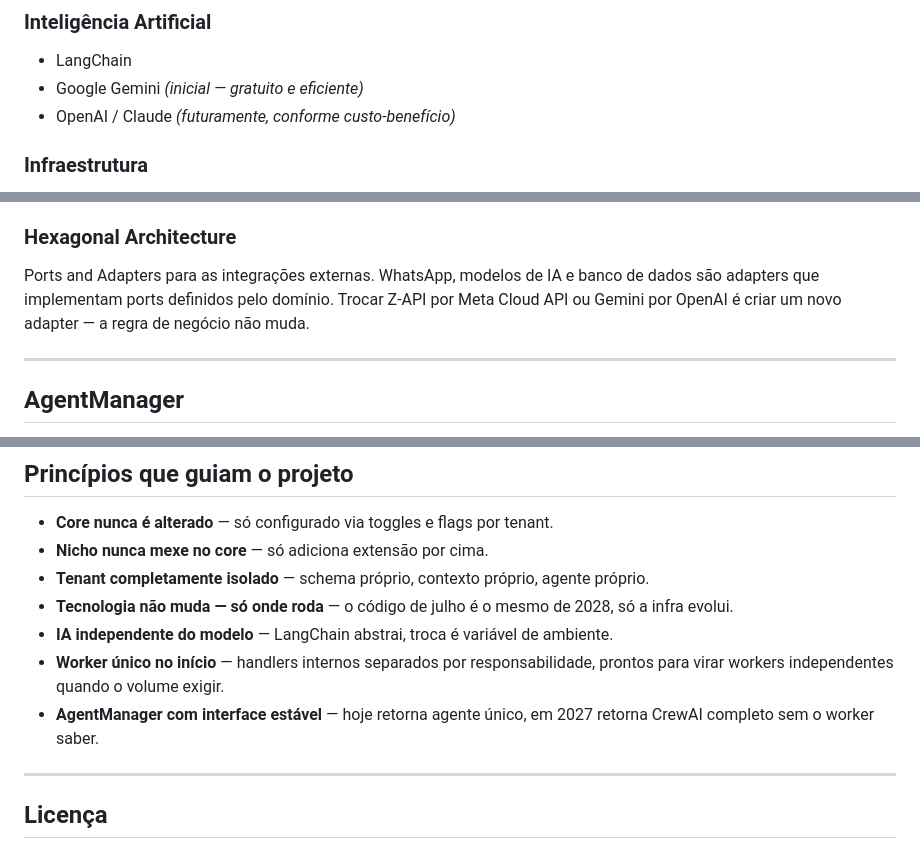
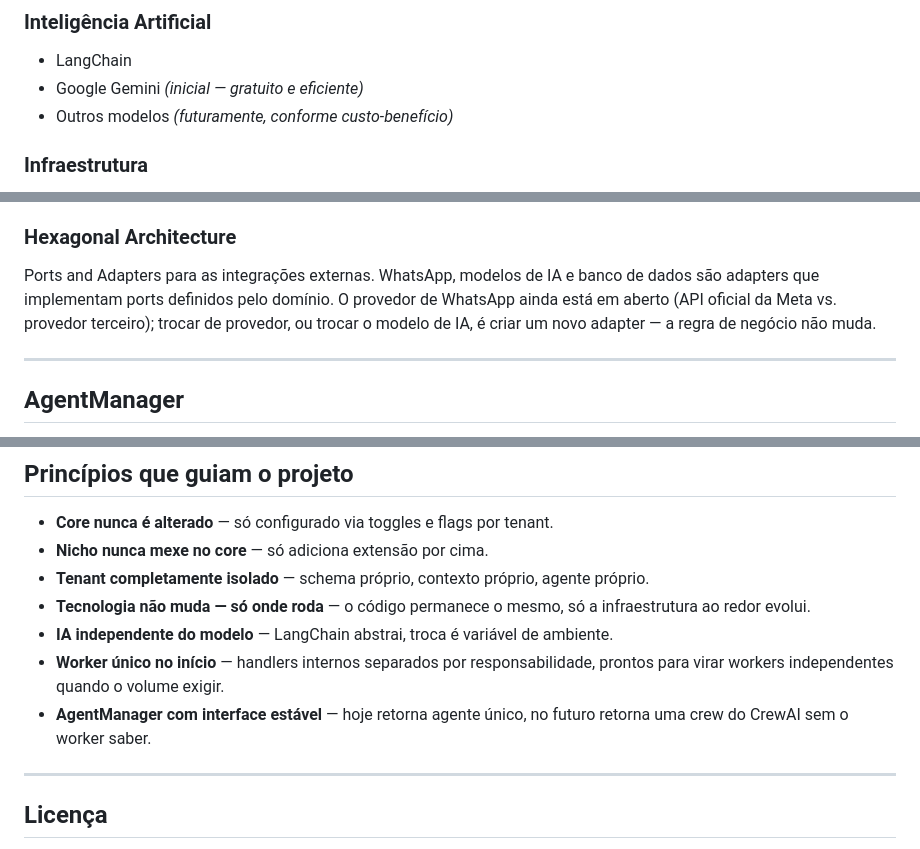
Before and after one commit to pedroiegler/orbi, a Markdown page: README.md, 3 parts joined by grey strips. Drawn GitHub-style.

Commit message:
Alinha README à documentação: remove anos, WhatsApp em aberto e modelo genérico
- Evolução para CrewAI descrita como futuro, sem datas.
- Provedor de WhatsApp registrado como decisão em aberto (Meta vs. terceiro).
- Modelos alternativos citados de forma genérica, conforme custo-benefício.

```diff
--- a/README.md
+++ b/README.md
@@ -45,7 +45,7 @@ repositório.
 ### Inteligência Artificial
 - LangChain
 - Google Gemini *(inicial — gratuito e eficiente)*
-- OpenAI / Claude *(futuramente, conforme custo-benefício)*
+- Outros modelos *(futuramente, conforme custo-benefício)*
 
 ### Infraestrutura
 - Docker
@@ -129,9 +129,10 @@ over-engineering onde o domínio é simples.
 ### Hexagonal Architecture
 Ports and Adapters para as integrações externas.
 WhatsApp, modelos de IA e banco de dados são adapters
-que implementam ports definidos pelo domínio. Trocar
-Z-API por Meta Cloud API ou Gemini por OpenAI é
-criar um novo adapter — a regra de negócio não muda.
+que implementam ports definidos pelo domínio. O provedor
+de WhatsApp ainda está em aberto (API oficial da Meta vs.
+provedor terceiro); trocar de provedor, ou trocar o modelo
+de IA, é criar um novo adapter — a regra de negócio não muda.
 
 ---
 
@@ -307,15 +308,15 @@ uvicorn app.main:app --reload
 - **Tenant completamente isolado** — schema próprio,
   contexto próprio, agente próprio.
 - **Tecnologia não muda — só onde roda** — o código
-  de julho é o mesmo de 2028, só a infra evolui.
+  permanece o mesmo, só a infraestrutura ao redor evolui.
 - **IA independente do modelo** — LangChain abstrai,
   troca é variável de ambiente.
 - **Worker único no início** — handlers internos
   separados por responsabilidade, prontos para virar
   workers independentes quando o volume exigir.
 - **AgentManager com interface estável** — hoje
-  retorna agente único, em 2027 retorna CrewAI
-  completo sem o worker saber.
+  retorna agente único, no futuro retorna uma crew
+  do CrewAI sem o worker saber.
 
 ---
 
```
Also changed, not shown: other parts of README.md (+1 -1 lines).
